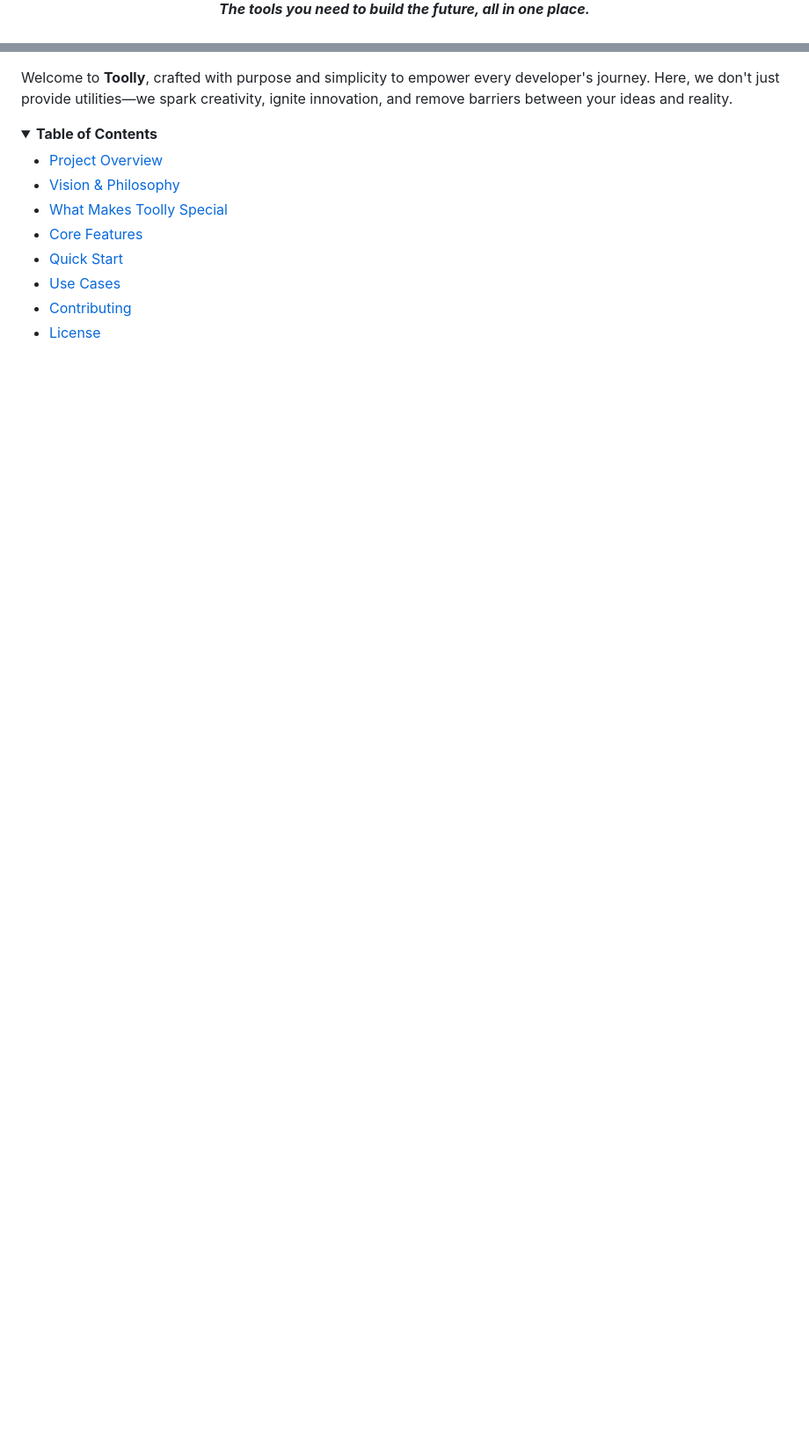
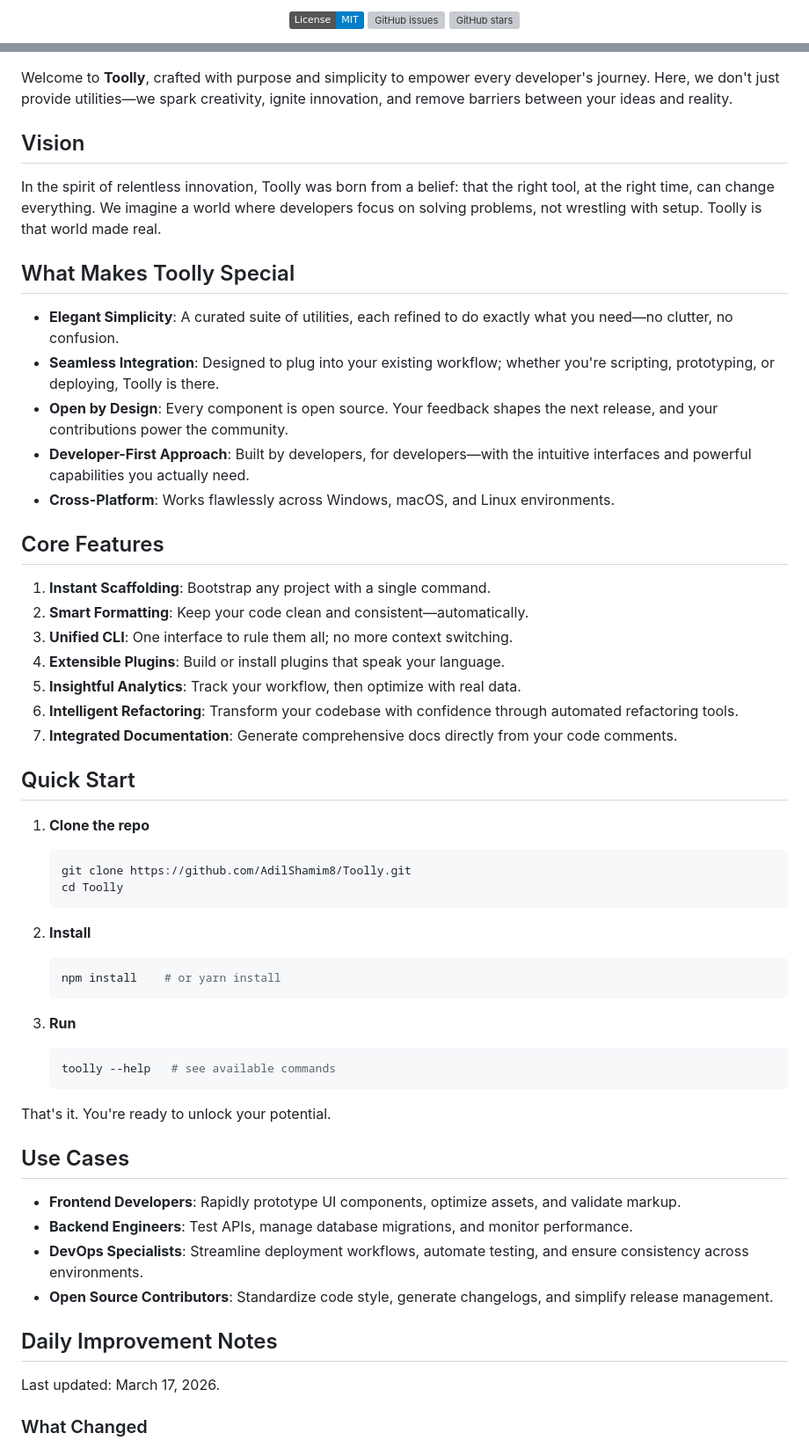
Before and after one commit to AdilShamim8/Toolly, a Markdown page: README.md, 2 parts joined by grey strips. Shown at 88% size. Rendered like a GitHub page; folded sections open; badges without logos; blank space fills up the shorter version; grey boxes are pictures that could not be loaded.

````diff
--- a/README.md
+++ b/README.md
@@ -3,3 +5,5 @@
 
-  <p><strong><em>The tools you need to build the future, all in one place.</em></strong></p>
+  [![License: MIT](https://img.shields.io/badge/License-MIT-blue.svg)](https://opensource.org/licenses/MIT)
+  [![GitHub issues](https://img.shields.io/github/issues/AdilShamim8/Toolly)](https://github.com/AdilShamim8/Toolly/issues)
+  [![GitHub stars](https://img.shields.io/github/stars/AdilShamim8/Toolly)](https://github.com/AdilShamim8/Toolly/stargazers)
 
@@ -13,16 +12,59 @@
 
 Welcome to **Toolly**, crafted with purpose and simplicity to empower every developer's journey. Here, we don't just provide utilities—we spark creativity, ignite innovation, and remove barriers between your ideas and reality.
 
-<details>
-<summary><strong> Table of Contents</strong></summary>
+## Vision
 
-- [Project Overview](#-project-overview)
-- [Vision & Philosophy](#-vision--philosophy)
-- [What Makes Toolly Special](#-what-makes-toolly-special)
-- [Core Features](#-core-features)
-- [Quick Start](#-quick-start)
-- [Use Cases](#-use-cases)
-- [Contributing](#-contributing)
-- [License](#-license)
+In the spirit of relentless innovation, Toolly was born from a belief: that the right tool, at the right time, can change everything. We imagine a world where developers focus on solving problems, not wrestling with setup. Toolly is that world made real.
 
-</details>
+## What Makes Toolly Special
+
+* **Elegant Simplicity**: A curated suite of utilities, each refined to do exactly what you need—no clutter, no confusion.
+* **Seamless Integration**: Designed to plug into your existing workflow; whether you're scripting, prototyping, or deploying, Toolly is there.
+* **Open by Design**: Every component is open source. Your feedback shapes the next release, and your contributions power the community.
+* **Developer-First Approach**: Built by developers, for developers—with the intuitive interfaces and powerful capabilities you actually need.
+* **Cross-Platform**: Works flawlessly across Windows, macOS, and Linux environments.
+
+## Core Features
+
+1. **Instant Scaffolding**: Bootstrap any project with a single command.
+2. **Smart Formatting**: Keep your code clean and consistent—automatically.
+3. **Unified CLI**: One interface to rule them all; no more context switching.
+4. **Extensible Plugins**: Build or install plugins that speak your language.
+5. **Insightful Analytics**: Track your workflow, then optimize with real data.
+6. **Intelligent Refactoring**: Transform your codebase with confidence through automated refactoring tools.
+7. **Integrated Documentation**: Generate comprehensive docs directly from your code comments.
+
+## Quick Start
+
+1. **Clone the repo**
+
+   ```bash
+   git clone https://github.com/AdilShamim8/Toolly.git
+   cd Toolly
+   ```
+2. **Install**
+
+   ```bash
+   npm install    # or yarn install
+   ```
+3. **Run**
+
+   ```bash
+   toolly --help   # see available commands
+   ```
+
+That's it. You're ready to unlock your potential.
+
+## Use Cases
+
+- **Frontend Developers**: Rapidly prototype UI components, optimize assets, and validate markup.
+- **Backend Engineers**: Test APIs, manage database migrations, and monitor performance.
+- **DevOps Specialists**: Streamline deployment workflows, automate testing, and ensure consistency across environments.
+- **Open Source Contributors**: Standardize code style, generate changelogs, and simplify release management.
+
+## Daily Improvement Notes
+
+Last updated: March 17, 2026.
+
+### What Changed
+
````
Also changed, not shown: other parts of README.md (+58 -166 lines).
